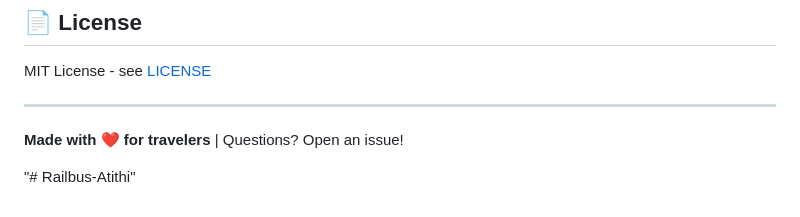
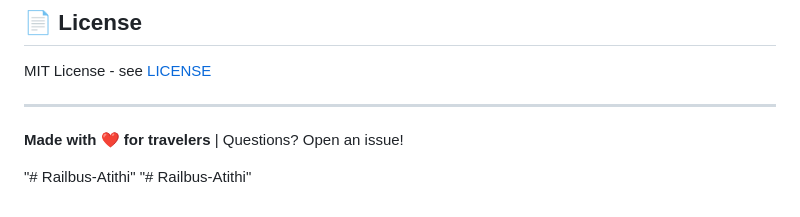
Before and after one commit to vu1f2324001/Railbus-Atithi, a Markdown page: README.md, the part around the change. Rendered like a GitHub page.

```diff
--- a/README.md
+++ b/README.md
@@ -126,3 +126,4 @@ MIT License - see [LICENSE](LICENSE)
 **Made with ❤️ for travelers** | Questions? Open an issue!
 
 "# Railbus-Atithi"
+"# Railbus-Atithi"
```
